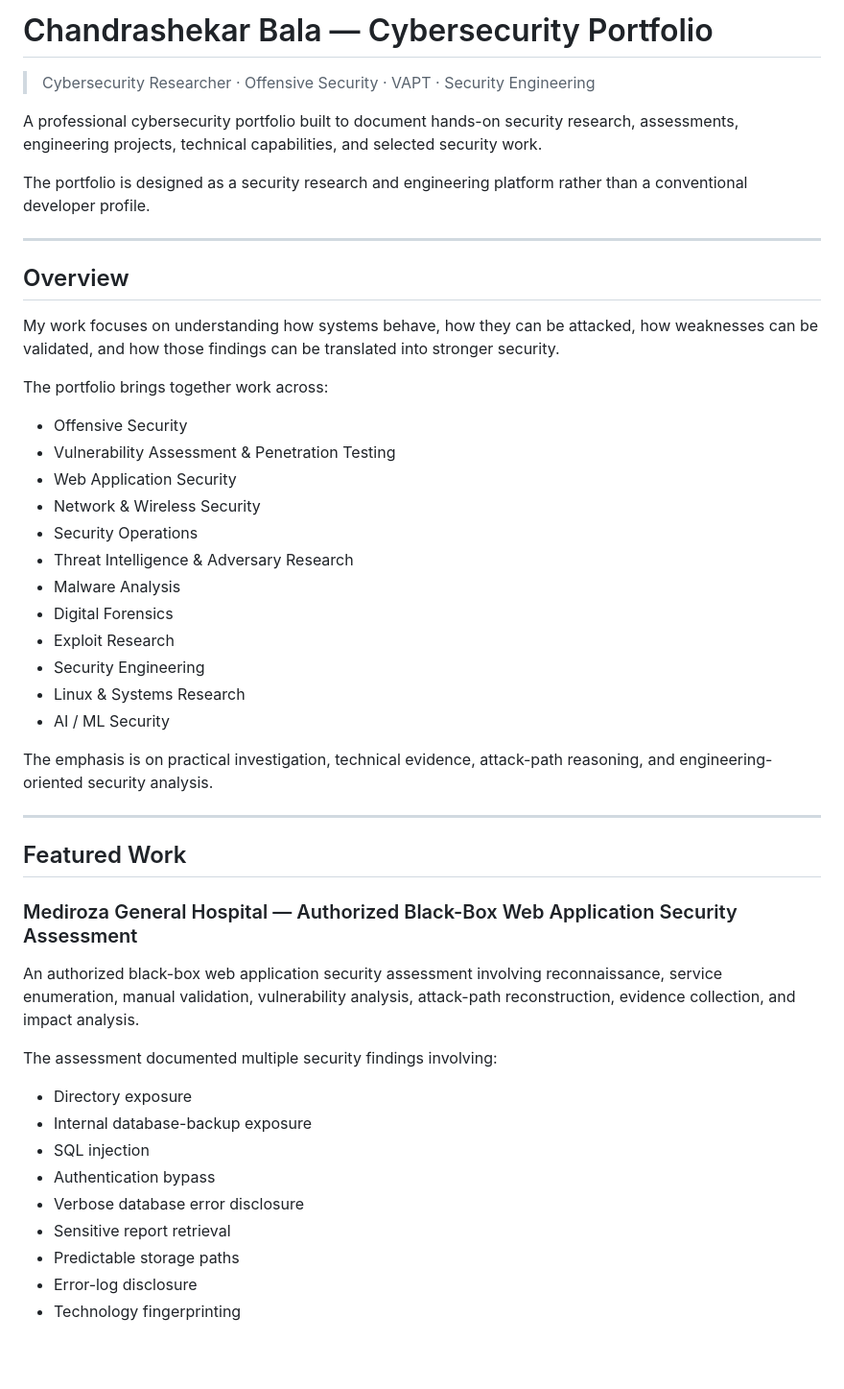
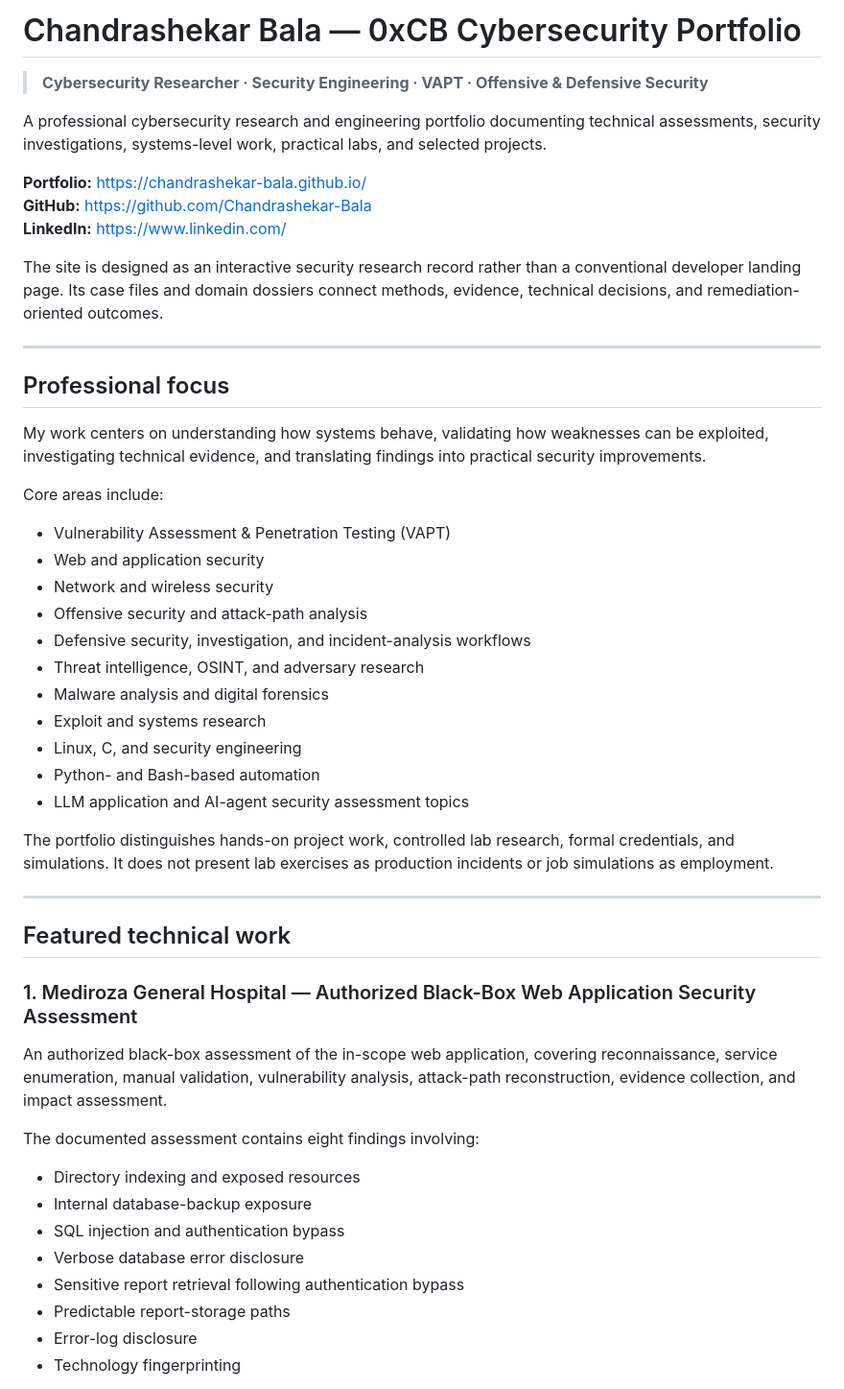
Before and after one commit to Chandrashekar-Bala/chandrashekar-bala.github.io, a Markdown page: README.md, the part around one of its changes. Shown at 96% size. Drawn GitHub-style; blank space fills up the shorter version.

```diff
--- a/README.md
+++ b/README.md
@@ -1,51 +1,53 @@
-# Chandrashekar Bala — Cybersecurity Portfolio
+# Chandrashekar Bala — 0xCB Cybersecurity Portfolio
 
-> Cybersecurity Researcher · Offensive Security · VAPT · Security Engineering
+> **Cybersecurity Researcher · Security Engineering · VAPT · Offensive & Defensive Security**
 
-A professional cybersecurity portfolio built to document hands-on security research, assessments, engineering projects, technical capabilities, and selected security work.
+A professional cybersecurity research and engineering portfolio documenting technical assessments, security investigations, systems-level work, practical labs, and selected projects.
 
-The portfolio is designed as a security research and engineering platform rather than a conventional developer profile.
+**Portfolio:** https://chandrashekar-bala.github.io/
+**GitHub:** https://github.com/Chandrashekar-Bala
+**LinkedIn:** https://www.linkedin.com/
+
+The site is designed as an interactive security research record rather than a conventional developer landing page. Its case files and domain dossiers connect methods, evidence, technical decisions, and remediation-oriented outcomes.
 
 ---
 
-## Overview
+## Professional focus
 
-My work focuses on understanding how systems behave, how they can be attacked, how weaknesses can be validated, and how those findings can be translated into stronger security.
+My work centers on understanding how systems behave, validating how weaknesses can be exploited, investigating technical evidence, and translating findings into practical security improvements.
 
-The portfolio brings together work across:
+Core areas include:
 
-- Offensive Security
-- Vulnerability Assessment & Penetration Testing
-- Web Application Security
-- Network & Wireless Security
-- Security Operations
-- Threat Intelligence & Adversary Research
-- Malware Analysis
-- Digital Forensics
-- Exploit Research
-- Security Engineering
-- Linux & Systems Research
-- AI / ML Security
+- Vulnerability Assessment & Penetration Testing (VAPT)
+- Web and application security
+- Network and wireless security
+- Offensive security and attack-path analysis
+- Defensive security, investigation, and incident-analysis workflows
+- Threat intelligence, OSINT, and adversary research
+- Malware analysis and digital forensics
+- Exploit and systems research
+- Linux, C, and security engineering
+- Python- and Bash-based automation
+- LLM application and AI-agent security assessment topics
 
-The emphasis is on practical investigation, technical evidence, attack-path reasoning, and engineering-oriented security analysis.
+The portfolio distinguishes hands-on project work, controlled lab research, formal credentials, and simulations. It does not present lab exercises as production incidents or job simulations as employment.
 
 ---
 
-## Featured Work
+## Featured technical work
 
-### Mediroza General Hospital — Authorized Black-Box Web Application Security Assessment
+### 1. Mediroza General Hospital — Authorized Black-Box Web Application Security Assessment
 
-An authorized black-box web application security assessment involving reconnaissance, service enumeration, manual validation, vulnerability analysis, attack-path reconstruction, evidence collection, and impact analysis.
+An authorized black-box assessment of the in-scope web application, covering reconnaissance, service enumeration, manual validation, vulnerability analysis, attack-path reconstruction, evidence collection, and impact assessment.
 
-The assessment documented multiple security findings involving:
+The documented assessment contains eight findings involving:
 
-- Directory exposure
+- Directory indexing and exposed resources
 - Internal database-backup exposure
-- SQL injection
-- Authentication bypass
+- SQL injection and authentication bypass
 - Verbose database error disclosure
-- Sensitive report retrieval
-- Predictable storage paths
+- Sensitive report retrieval following authentication bypass
+- Predictable report-storage paths
 - Error-log disclosure
 - Technology fingerprinting
 
```
Also changed, not shown: other parts of README.md (+122 -141 lines).
